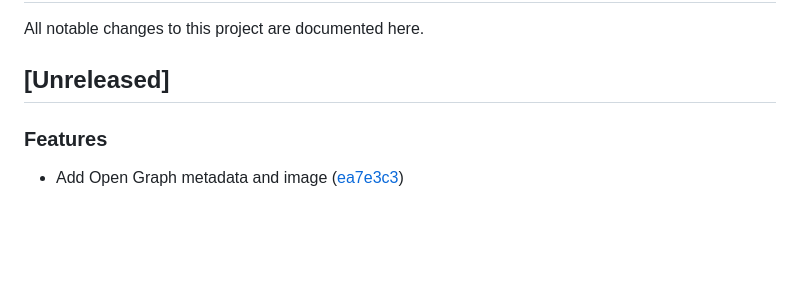
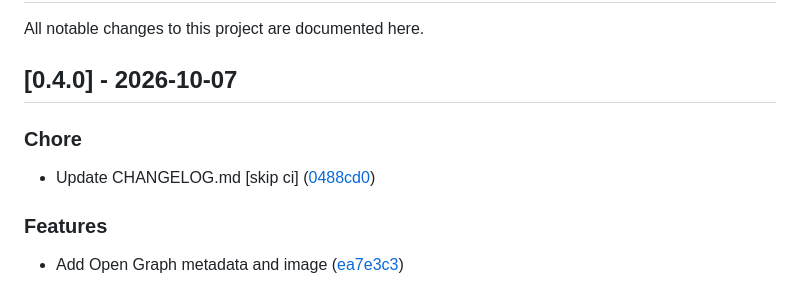
Before and after one commit to 4DRIAN0RTIZ/ODAAT, a Markdown page: CHANGELOG.md, the part around the change. Drawn GitHub-style; blank space fills up the shorter version.

Commit message:
chore(release): v0.4.0

```diff
--- a/CHANGELOG.md
+++ b/CHANGELOG.md
@@ -2,7 +2,11 @@
 
 All notable changes to this project are documented here.
 
-## [Unreleased]
+## [0.4.0] - 2026-10-07
+
+### Chore
+
+- Update CHANGELOG.md [skip ci] ([0488cd0](https://github.com/4DRIAN0RTIZ/ODAAT/commit/0488cd00c2d65fe398cc5578aa1f1a417f1feb15))
 
 ### Features
 
```
